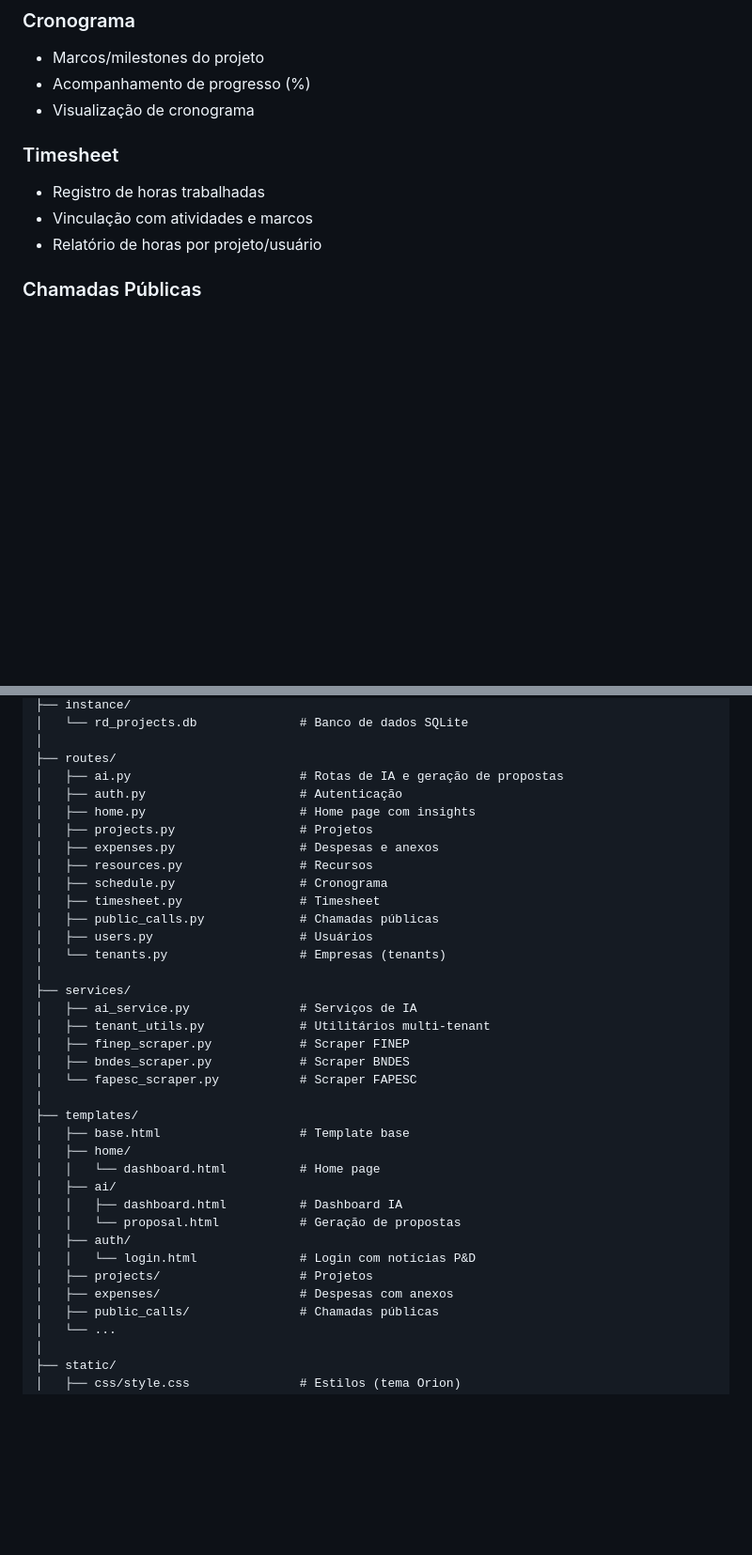
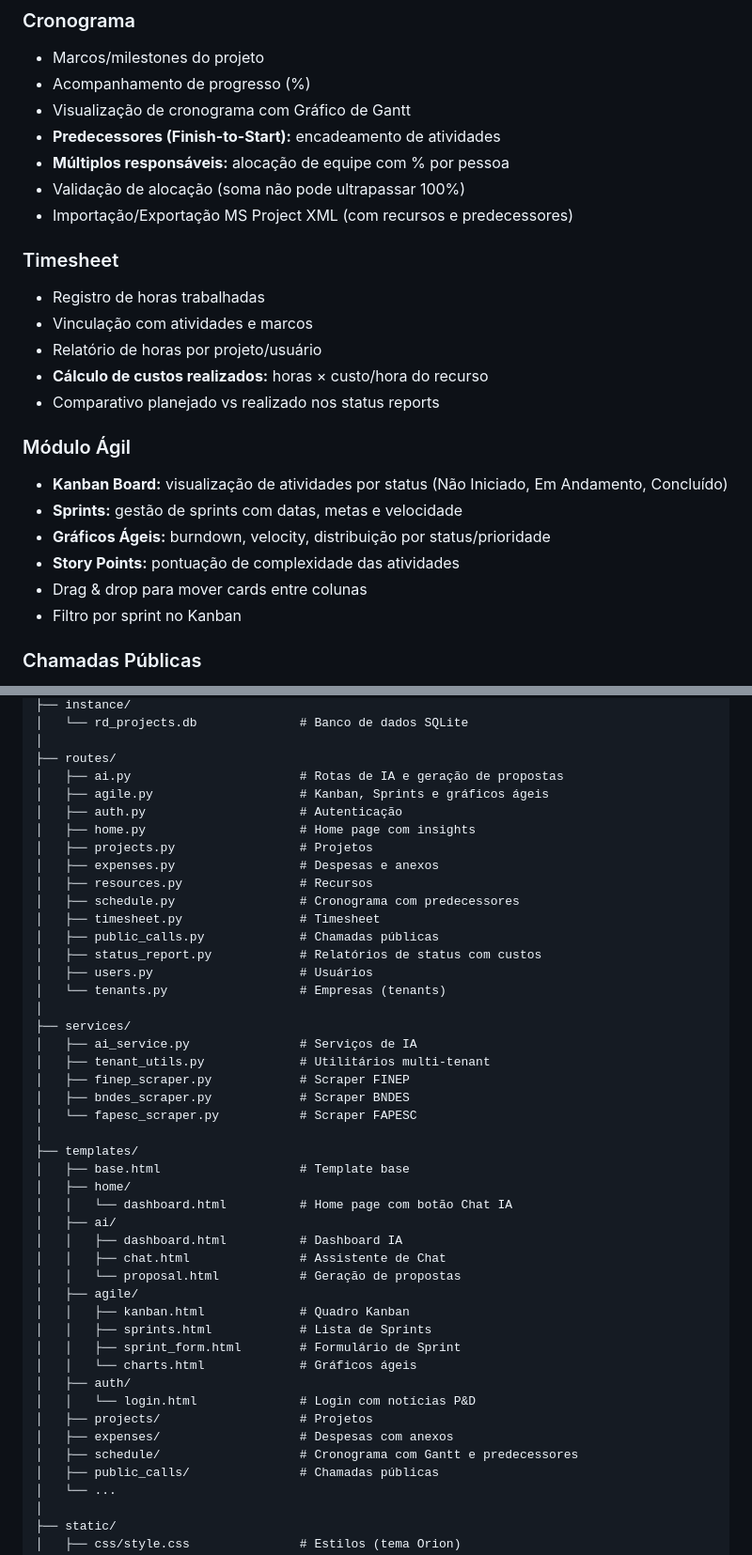
Before and after one commit to eduardotsantos/Python, a Markdown page: rd_project_management/README.md, 2 parts joined by grey strips. Shown at 94% size. Drawn GitHub-style; blank space fills up the shorter version.

```diff
--- a/rd_project_management/README.md
+++ b/rd_project_management/README.md
@@ -55,12 +55,26 @@ O Orion P&D é uma solução completa para gerenciamento de projetos de pesquisa
 ### Cronograma
 - Marcos/milestones do projeto
 - Acompanhamento de progresso (%)
-- Visualização de cronograma
+- Visualização de cronograma com Gráfico de Gantt
+- **Predecessores (Finish-to-Start):** encadeamento de atividades
+- **Múltiplos responsáveis:** alocação de equipe com % por pessoa
+- Validação de alocação (soma não pode ultrapassar 100%)
+- Importação/Exportação MS Project XML (com recursos e predecessores)
 
 ### Timesheet
 - Registro de horas trabalhadas
 - Vinculação com atividades e marcos
 - Relatório de horas por projeto/usuário
+- **Cálculo de custos realizados:** horas × custo/hora do recurso
+- Comparativo planejado vs realizado nos status reports
+
+### Módulo Ágil
+- **Kanban Board:** visualização de atividades por status (Não Iniciado, Em Andamento, Concluído)
+- **Sprints:** gestão de sprints com datas, metas e velocidade
+- **Gráficos Ágeis:** burndown, velocity, distribuição por status/prioridade
+- **Story Points:** pontuação de complexidade das atividades
+- Drag & drop para mover cards entre colunas
+- Filtro por sprint no Kanban
 
 ### Chamadas Públicas
 - Integração automática com FINEP, BNDES e FAPESC
@@ -187,14 +257,16 @@ rd_project_management/
 │
 ├── routes/
 │   ├── ai.py                       # Rotas de IA e geração de propostas
+│   ├── agile.py                    # Kanban, Sprints e gráficos ágeis
 │   ├── auth.py                     # Autenticação
 │   ├── home.py                     # Home page com insights
 │   ├── projects.py                 # Projetos
 │   ├── expenses.py                 # Despesas e anexos
 │   ├── resources.py                # Recursos
-│   ├── schedule.py                 # Cronograma
+│   ├── schedule.py                 # Cronograma com predecessores
 │   ├── timesheet.py                # Timesheet
 │   ├── public_calls.py             # Chamadas públicas
+│   ├── status_report.py            # Relatórios de status com custos
 │   ├── users.py                    # Usuários
 │   └── tenants.py                  # Empresas (tenants)
 │
@@ -208,14 +280,21 @@ rd_project_management/
 ├── templates/
 │   ├── base.html                   # Template base
 │   ├── home/
-│   │   └── dashboard.html          # Home page
+│   │   └── dashboard.html          # Home page com botão Chat IA
 │   ├── ai/
 │   │   ├── dashboard.html          # Dashboard IA
+│   │   ├── chat.html               # Assistente de Chat
 │   │   └── proposal.html           # Geração de propostas
+│   ├── agile/
+│   │   ├── kanban.html             # Quadro Kanban
+│   │   ├── sprints.html            # Lista de Sprints
+│   │   ├── sprint_form.html        # Formulário de Sprint
+│   │   └── charts.html             # Gráficos ágeis
 │   ├── auth/
 │   │   └── login.html              # Login com notícias P&D
 │   ├── projects/                   # Projetos
 │   ├── expenses/                   # Despesas com anexos
+│   ├── schedule/                   # Cronograma com Gantt e predecessores
 │   ├── public_calls/               # Chamadas públicas
 │   └── ...
 │
```
Also changed, not shown: other parts of rd_project_management/README.md (+69 -5 lines).
